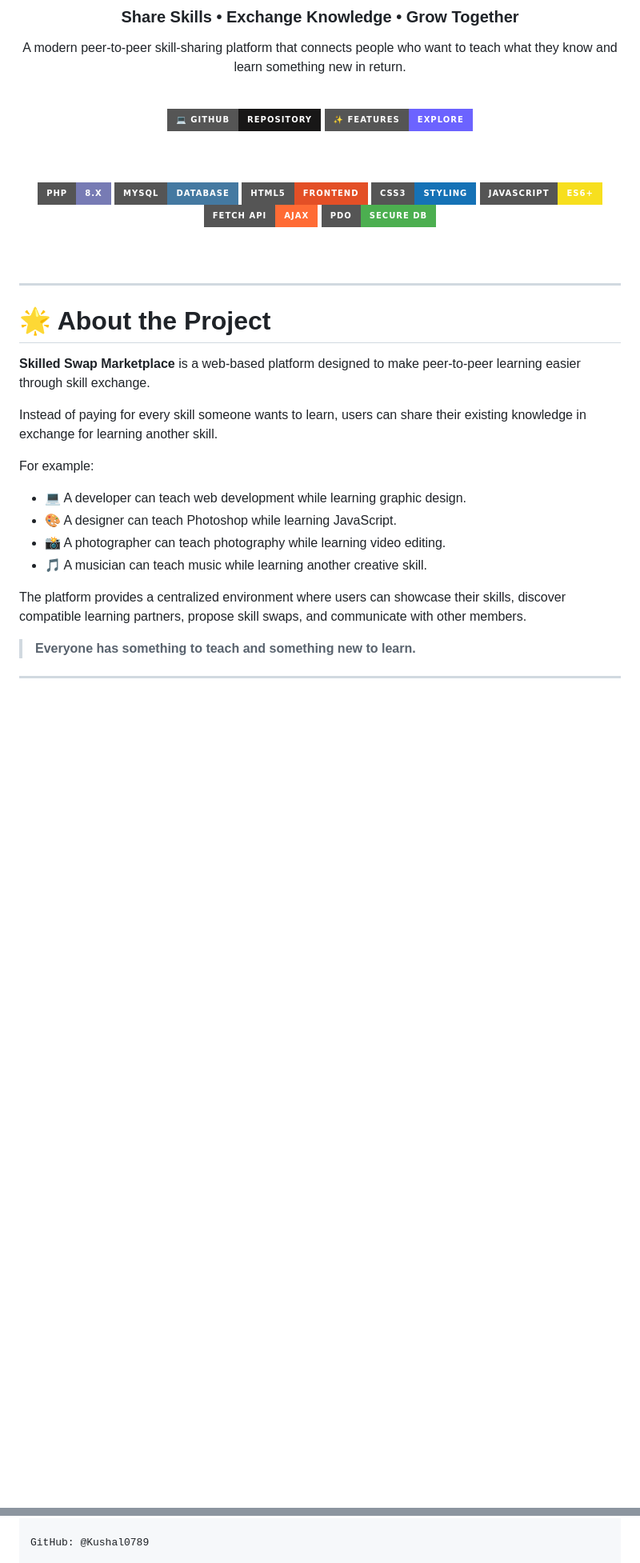
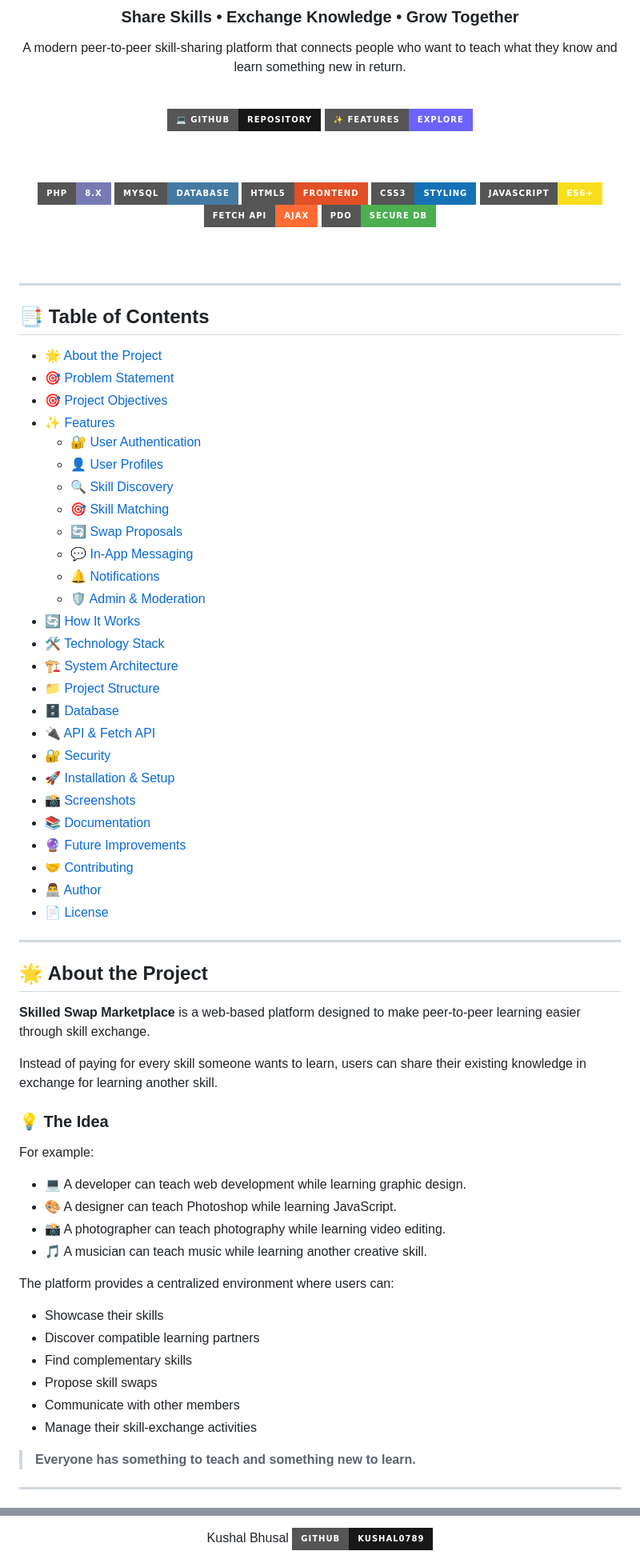
Before and after one commit to Kushal0789/Skilled-swap-marketplace, a Markdown page: README.md, 2 parts joined by grey strips. Shown at 80% size. Drawn GitHub-style; badges without logos; blank space fills up the shorter version.

```diff
--- a/README.md
+++ b/README.md
@@ -33,14 +33,46 @@ want to teach what they know and learn something new in return.
 
 ---
 
+## 📑 Table of Contents
 
-# 🌟 About the Project
+- [🌟 About the Project](#-about-the-project)
+- [🎯 Problem Statement](#-problem-statement)
+- [🎯 Project Objectives](#-project-objectives)
+- [✨ Features](#-features)
+  - [🔐 User Authentication](#-user-authentication)
+  - [👤 User Profiles](#-user-profiles)
+  - [🔍 Skill Discovery](#-skill-discovery)
+  - [🎯 Skill Matching](#-skill-matching)
+  - [🔄 Swap Proposals](#-swap-proposals)
+  - [💬 In-App Messaging](#-in-app-messaging)
+  - [🔔 Notifications](#-notifications)
+  - [🛡️ Admin & Moderation](#️-admin--moderation)
+- [🔄 How It Works](#-how-it-works)
+- [🛠️ Technology Stack](#️-technology-stack)
+- [🏗️ System Architecture](#️-system-architecture)
+- [📁 Project Structure](#-project-structure)
+- [🗄️ Database](#️-database)
+- [🔌 API & Fetch API](#-api--fetch-api)
+- [🔐 Security](#-security)
+- [🚀 Installation & Setup](#-installation--setup)
+- [📸 Screenshots](#-screenshots)
+- [📚 Documentation](#-documentation)
+- [🔮 Future Improvements](#-future-improvements)
+- [🤝 Contributing](#-contributing)
+- [👨‍💻 Author](#-author)
+- [📄 License](#-license)
+
+---
+
+## 🌟 About the Project
 
 **Skilled Swap Marketplace** is a web-based platform designed to make
 peer-to-peer learning easier through skill exchange.
 
 Instead of paying for every skill someone wants to learn, users can
 share their existing knowledge in exchange for learning another skill.
+
+### 💡 The Idea
 
 For example:
 
@@ -49,9 +81,14 @@ For example:
 - 📸 A photographer can teach photography while learning video editing.
 - 🎵 A musician can teach music while learning another creative skill.
 
-The platform provides a centralized environment where users can
-showcase their skills, discover compatible learning partners, propose
-skill swaps, and communicate with other members.
+The platform provides a centralized environment where users can:
+
+- Showcase their skills
+- Discover compatible learning partners
+- Find complementary skills
+- Propose skill swaps
+- Communicate with other members
+- Manage their skill-exchange activities
 
 > **Everyone has something to teach and something new to learn.**
 
@@ -522,4 +623,5 @@ Create a Pull Request
 Kushal Bhusal
+<a href="https://github.com/Kushal0789"> <img src="https://img.shields.io/badge/GitHub-Kushal0789-181717?style=for-the-badge&logo=github" alt="GitHub"> </a>
 
-GitHub: @Kushal0789
+<br><br>
 
```
Also changed, not shown: other parts of README.md (+175 -109 lines).
